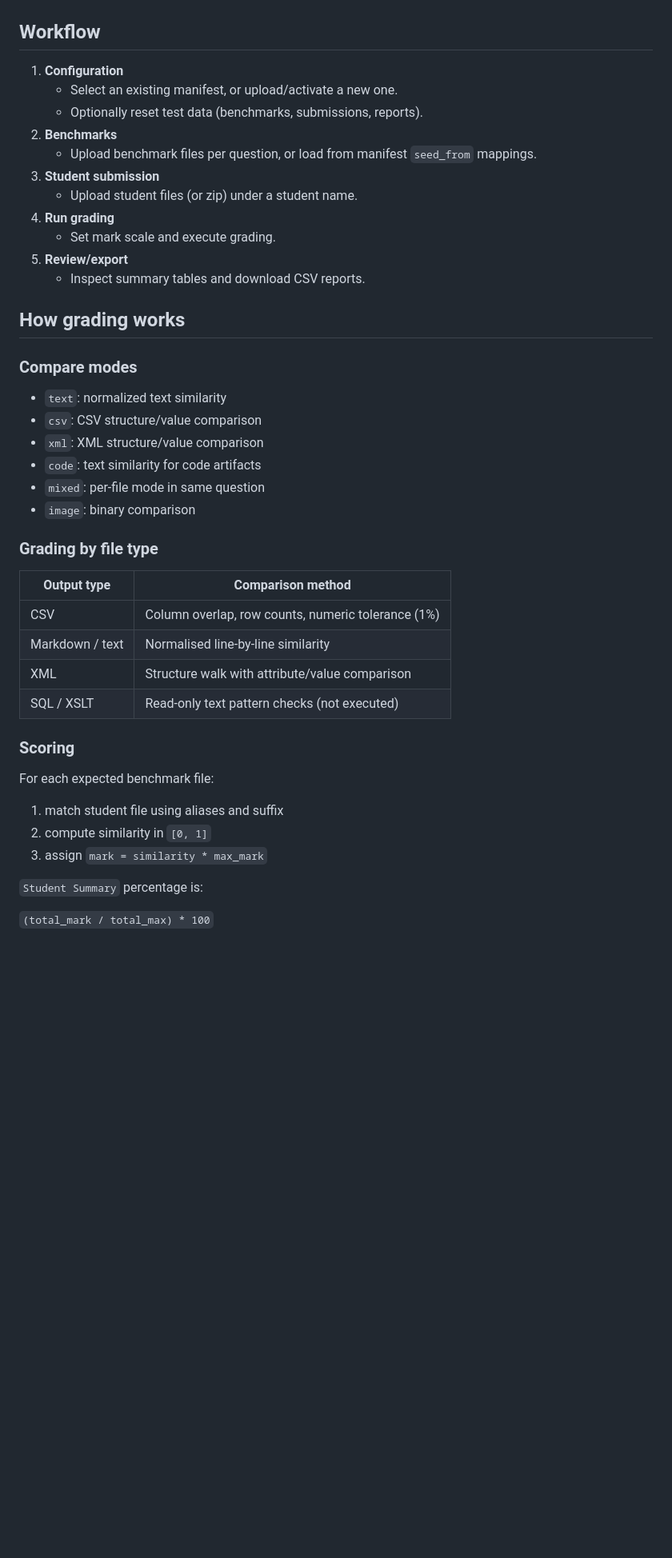
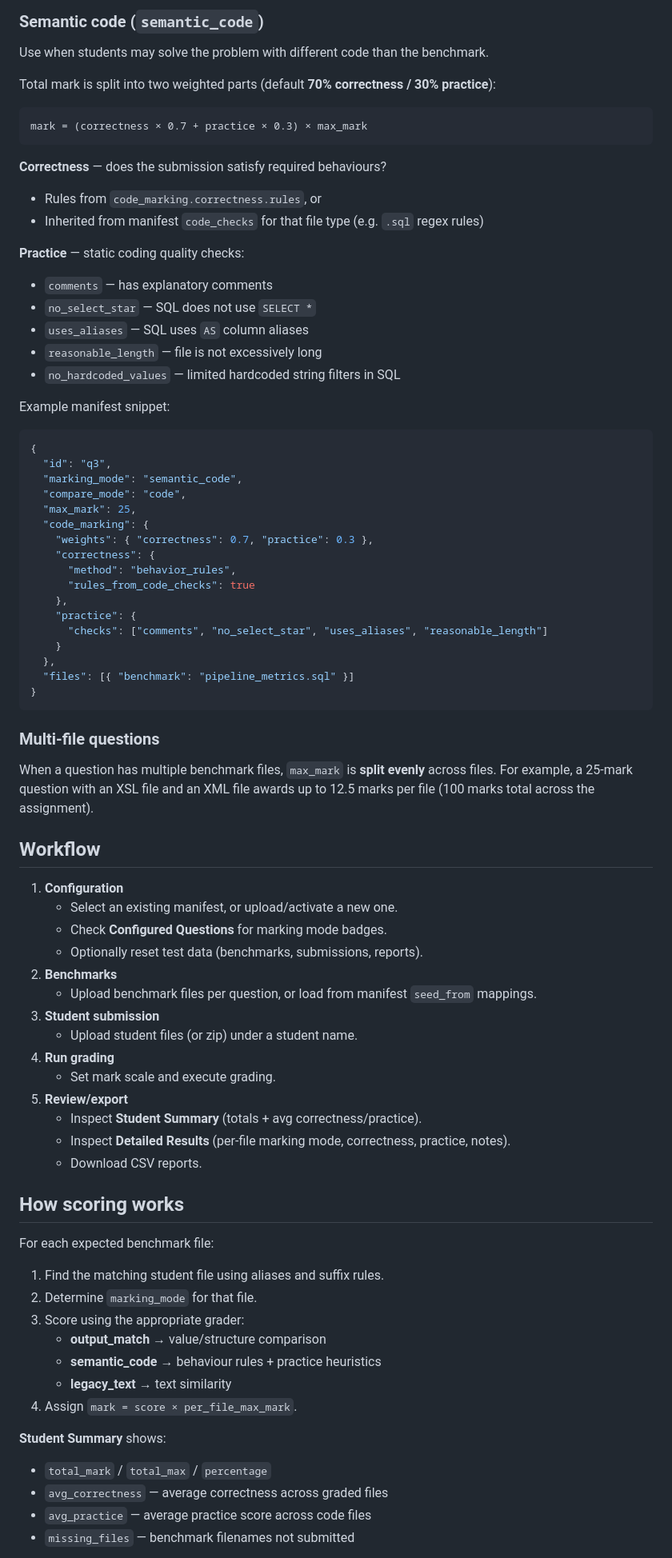
Before and after one commit to UziB26/Grading-Interface, a Markdown page: README.md, the part around one of its changes. Shown at 80% size. Drawn GitHub-style; blank space fills up the shorter version.

Commit message:
semantic ReadMe

````diff
--- a/README.md
+++ b/README.md
@@ -100,8 +157,54 @@ Each manifest controls:
+### Semantic code (`semantic_code`)
+
+Use when students may solve the problem with different code than the benchmark.
+
+Total mark is split into two weighted parts (default **70% correctness / 30% practice**):
+
+```
+mark = (correctness × 0.7 + practice × 0.3) × max_mark
+```
+
+**Correctness** — does the submission satisfy required behaviours?
+- Rules from `code_marking.correctness.rules`, or
+- Inherited from manifest `code_checks` for that file type (e.g. `.sql` regex rules)
+
+**Practice** — static coding quality checks:
+- `comments` — has explanatory comments
+- `no_select_star` — SQL does not use `SELECT *`
+- `uses_aliases` — SQL uses `AS` column aliases
+- `reasonable_length` — file is not excessively long
+- `no_hardcoded_values` — limited hardcoded string filters in SQL
+
+Example manifest snippet:
+```json
+{
+  "id": "q3",
+  "marking_mode": "semantic_code",
+  "compare_mode": "code",
+  "max_mark": 25,
+  "code_marking": {
+    "weights": { "correctness": 0.7, "practice": 0.3 },
+    "correctness": {
+      "method": "behavior_rules",
+      "rules_from_code_checks": true
+    },
+    "practice": {
+      "checks": ["comments", "no_select_star", "uses_aliases", "reasonable_length"]
+    }
+  },
+  "files": [{ "benchmark": "pipeline_metrics.sql" }]
+}
+```
+
+### Multi-file questions
+
+When a question has multiple benchmark files, `max_mark` is **split evenly** across files. For example, a 25-mark question with an XSL file and an XML file awards up to 12.5 marks per file (100 marks total across the assignment).
 
 ## Workflow
 
 1. **Configuration**
    - Select an existing manifest, or upload/activate a new one.
+   - Check **Configured Questions** for marking mode badges.
    - Optionally reset test data (benchmarks, submissions, reports).
 2. **Benchmarks**
    - Upload benchmark files per question, or load from manifest `seed_from` mappings.
@@ -110,36 +213,25 @@ Each manifest controls:
 4. **Run grading**
    - Set mark scale and execute grading.
 5. **Review/export**
-   - Inspect summary tables and download CSV reports.
+   - Inspect **Student Summary** (totals + avg correctness/practice).
+   - Inspect **Detailed Results** (per-file marking mode, correctness, practice, notes).
+   - Download CSV reports.
 
-## How grading works
-
-### Compare modes
-
-- `text`: normalized text similarity
-- `csv`: CSV structure/value comparison
-- `xml`: XML structure/value comparison
-- `code`: text similarity for code artifacts
-- `mixed`: per-file mode in same question
-- `image`: binary comparison
-
-### Grading by file type
-
-| Output type | Comparison method |
-|-------------|-------------------|
-| CSV | Column overlap, row counts, numeric tolerance (1%) |
-| Markdown / text | Normalised line-by-line similarity |
-| XML | Structure walk with attribute/value comparison |
-| SQL / XSLT | Read-only text pattern checks (not executed) |
-
-### Scoring
+## How scoring works
 
 For each expected benchmark file:
-1. match student file using aliases and suffix
-2. compute similarity in `[0, 1]`
-3. assign `mark = similarity * max_mark`
 
-`Student Summary` percentage is:
+1. Find the matching student file using aliases and suffix rules.
+2. Determine `marking_mode` for that file.
+3. Score using the appropriate grader:
+   - **output_match** → value/structure comparison
+   - **semantic_code** → behaviour rules + practice heuristics
+   - **legacy_text** → text similarity
+4. Assign `mark = score × per_file_max_mark`.
 
-`(total_mark / total_max) * 100`
+**Student Summary** shows:
+- `total_mark` / `total_max` / `percentage`
+- `avg_correctness` — average correctness across graded files
+- `avg_practice` — average practice score across code files
+- `missing_files` — benchmark filenames not submitted
 
````
Also changed, not shown: other parts of README.md (+101 -20 lines).
